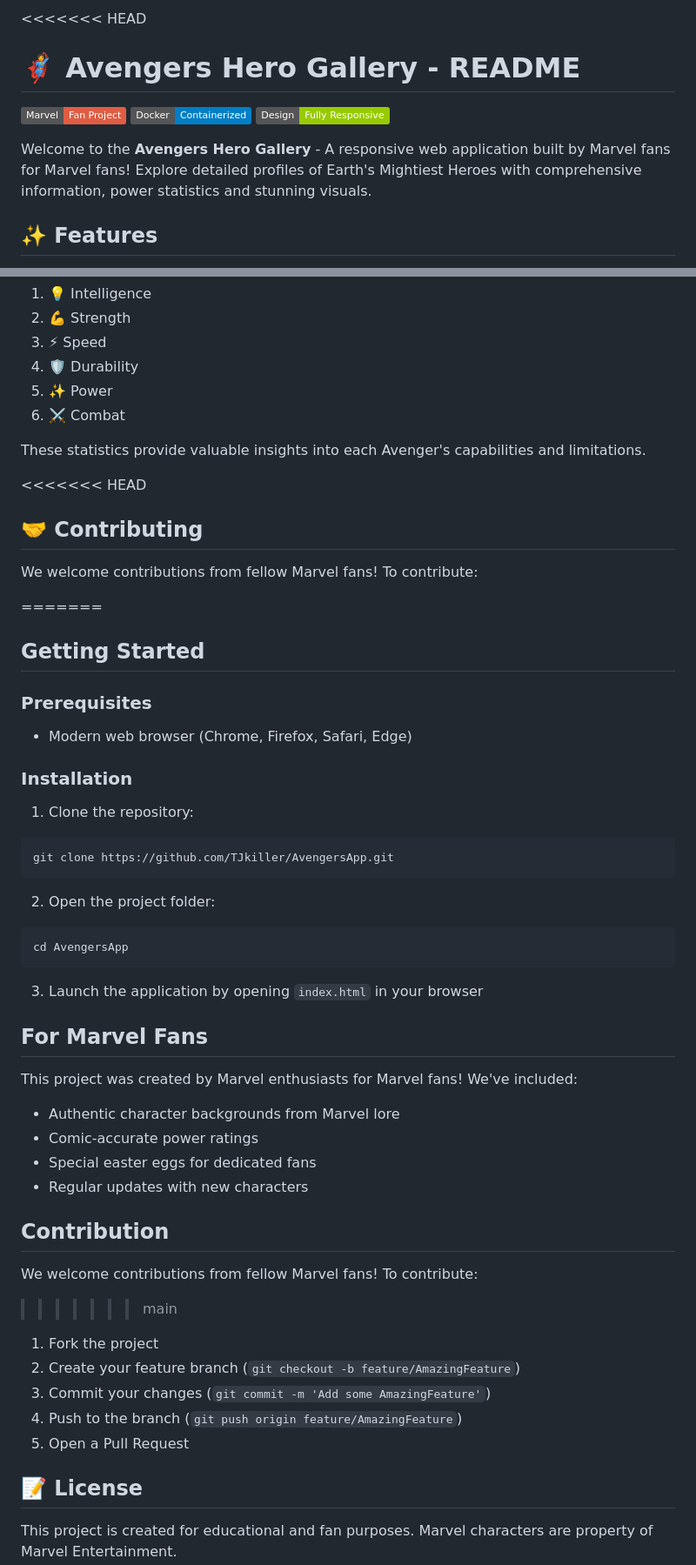
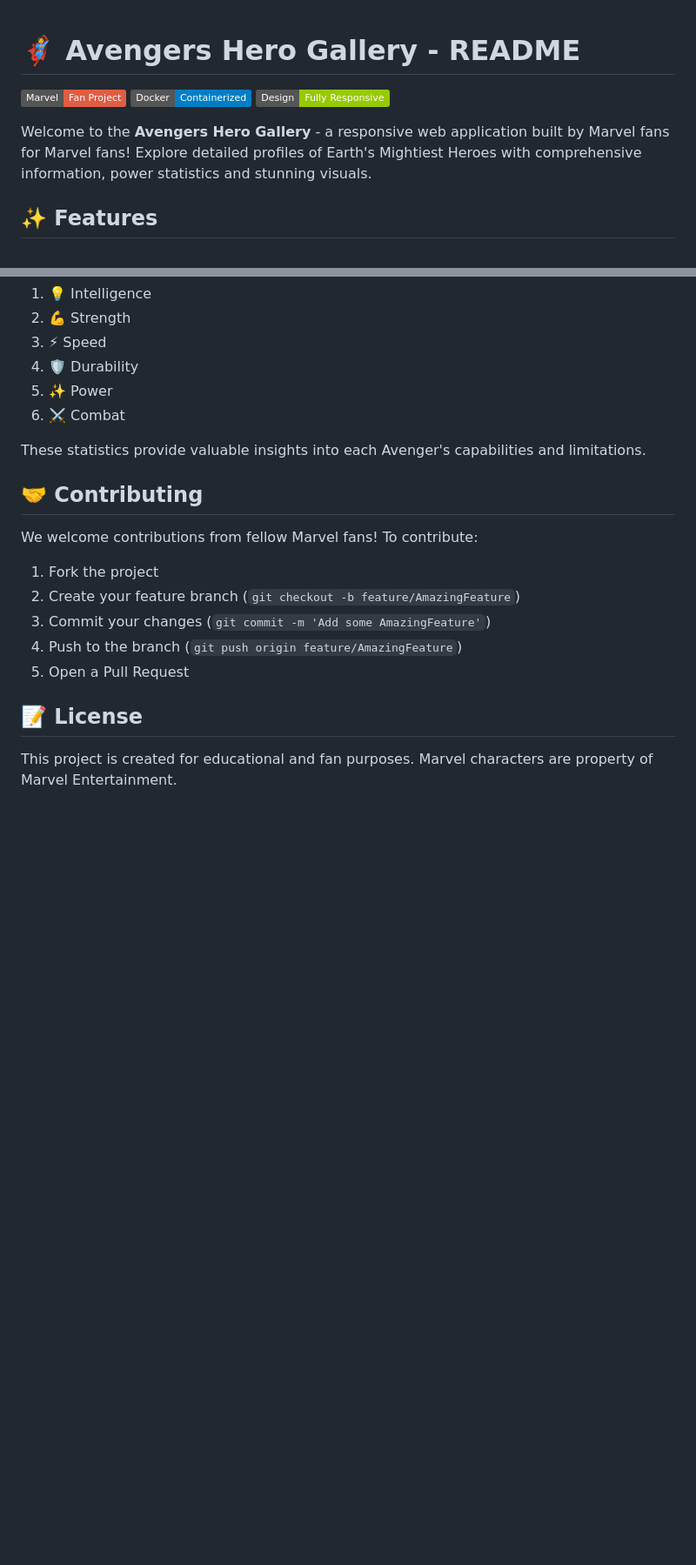
Before and after one commit to TJkiller/AvengersApp, a Markdown page: README.md, 2 parts joined by grey strips. Shown at 87% size. Drawn GitHub-style; badges without logos; blank space fills up the shorter version.

````diff
--- a/README.md
+++ b/README.md
@@ -1,9 +1,8 @@
-<<<<<<< HEAD
 # 🦸 Avengers Hero Gallery - README
 
 ![Marvel](https://img.shields.io/badge/Marvel-Fan%20Project-red) ![Docker](https://img.shields.io/badge/Docker-Containerized-blue) ![Responsive](https://img.shields.io/badge/Design-Fully%20Responsive-green)
 
-Welcome to the **Avengers Hero Gallery** - A responsive web application built by Marvel fans for Marvel fans! Explore detailed profiles of Earth's Mightiest Heroes with comprehensive information, power statistics and stunning visuals.
+Welcome to the **Avengers Hero Gallery** - a responsive web application built by Marvel fans for Marvel fans! Explore detailed profiles of Earth's Mightiest Heroes with comprehensive information, power statistics and stunning visuals.
 
 ## ✨ Features
 
@@ -223,40 +179,10 @@ Each hero profile includes detailed power metrics across six key attributes:
 
 These statistics provide valuable insights into each Avenger's capabilities and limitations.
 
-<<<<<<< HEAD
 ## 🤝 Contributing
 
 We welcome contributions from fellow Marvel fans! To contribute:
 
-=======
-## Getting Started
-
-### Prerequisites
-- Modern web browser (Chrome, Firefox, Safari, Edge)
-
-### Installation
-1. Clone the repository:
-```bash
-git clone https://github.com/TJkiller/AvengersApp.git
-```
-
-2. Open the project folder:
-```bash
-cd AvengersApp
-```
-
-3. Launch the application by opening `index.html` in your browser
-
-## For Marvel Fans
-This project was created by Marvel enthusiasts for Marvel fans! We've included:
-- Authentic character backgrounds from Marvel lore
-- Comic-accurate power ratings
-- Special easter eggs for dedicated fans
-- Regular updates with new characters
-
-## Contribution
-We welcome contributions from fellow Marvel fans! To contribute:
->>>>>>> main
 1. Fork the project
 2. Create your feature branch (`git checkout -b feature/AmazingFeature`)
 3. Commit your changes (`git commit -m 'Add some AmazingFeature'`)
````
Also changed, not shown: other parts of README.md (+2 -47 lines).
